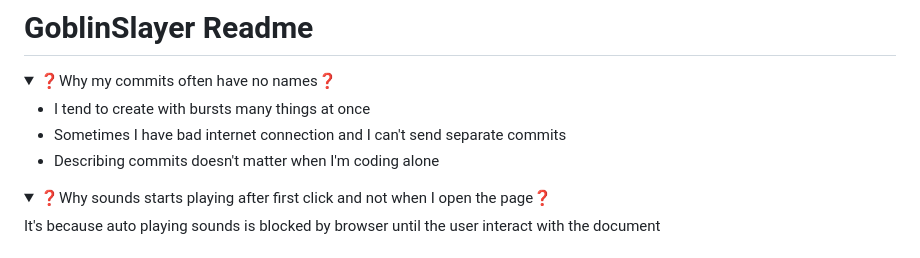
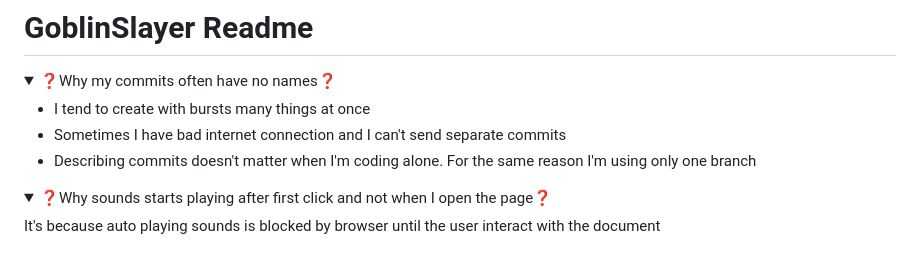
Before and after one commit to Pasek108/GoblinSlayer, a Markdown page: README.md, the part around the change. Rendered like a GitHub page; folded sections open.

```diff
--- a/README.md
+++ b/README.md
@@ -4,7 +4,7 @@
   <ul>
     <li>I tend to create with bursts many things at once</li>
     <li>Sometimes I have bad internet connection and I can't send separate commits</li>
-    <li>Describing commits doesn't matter when I'm coding alone</li>
+    <li>Describing commits doesn't matter when I'm coding alone. For the same reason I'm using only one branch</li>
   <ul>
 </details>
 <details>
```
